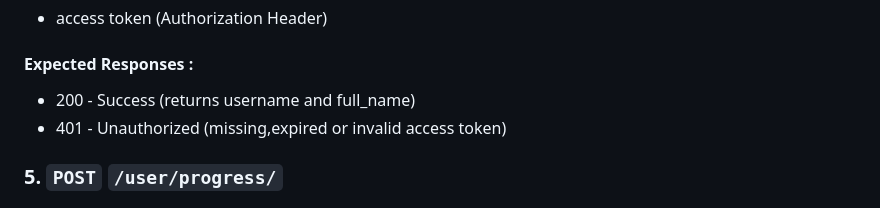
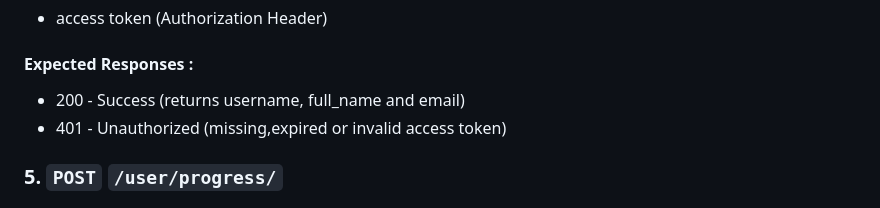
Before and after one commit to manjinder-27/StackZ, a Markdown page: APIdocs.md, the part around the change. GitHub-like rendering.

Commit message:
Updated API Docs

```diff
--- a/APIdocs.md
+++ b/APIdocs.md
@@ -46,7 +46,7 @@
 #### Parameters :
 - access token (Authorization Header)
 #### Expected Responses :
-- 200 - Success (returns username and full_name)
+- 200 - Success (returns username, full_name and email)
 - 401 - Unauthorized (missing,expired or invalid access token)
 
 ### 5. `POST` `/user/progress/`
```
